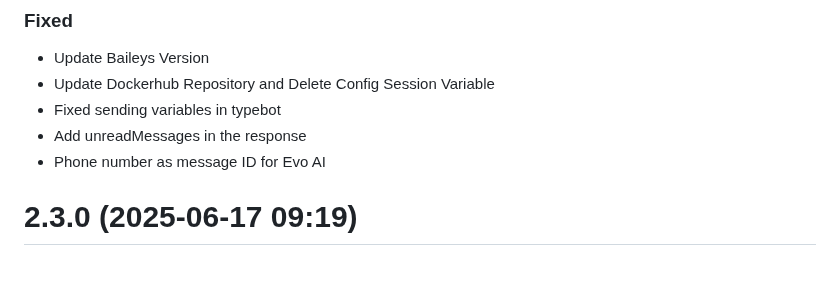
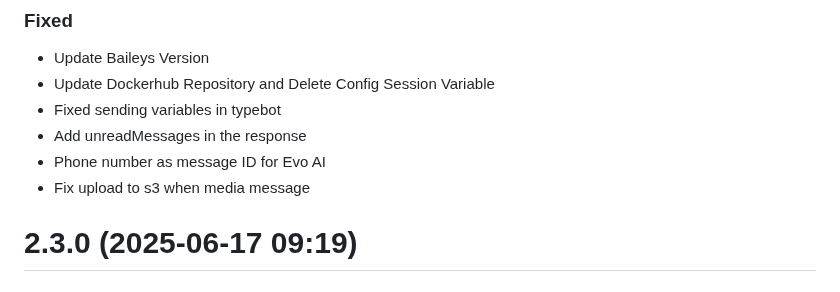
Before and after one commit to NagarjunDP/whatsapi, a Markdown page: CHANGELOG.md, the part around the change. Drawn GitHub-style.

Commit message:
chore: update CHANGELOG for version 2.3.1 to include fix for S3 media upload

```diff
--- a/CHANGELOG.md
+++ b/CHANGELOG.md
@@ -7,6 +7,7 @@
 * Fixed sending variables in typebot
 * Add unreadMessages in the response
 * Phone number as message ID for Evo AI
+* Fix upload to s3 when media message
 
 # 2.3.0 (2025-06-17 09:19)
 
```
